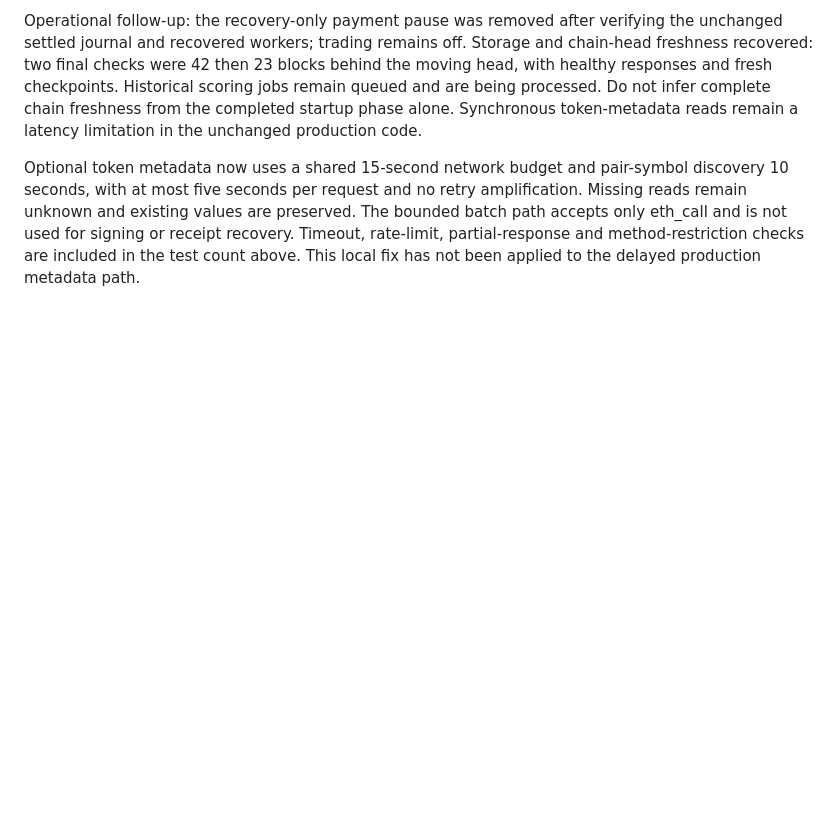
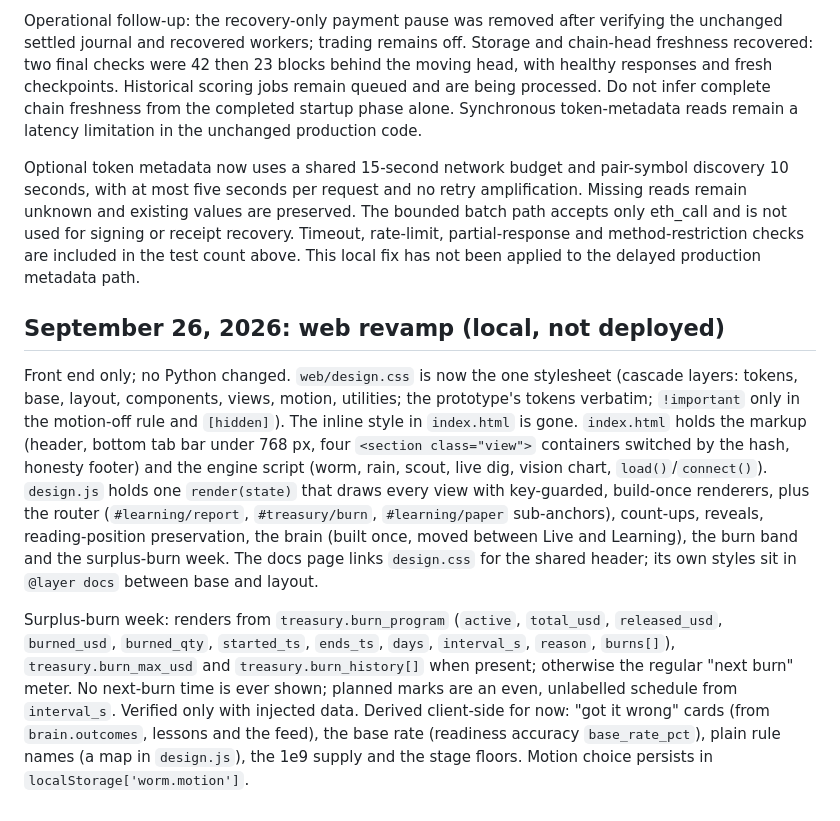
Before and after one commit to wormrobinhood/worm, a Markdown page: CLAUDE_HANDOFF.md, the part around the change. GitHub-like rendering; blank space fills up the shorter version.

Commit message:
Handoff: the web revamp and what it derives client-side
Co-Authored-By: Claude Opus 5.5 <noreply@anthropic.com>

```diff
--- a/CLAUDE_HANDOFF.md
+++ b/CLAUDE_HANDOFF.md
@@ -541,3 +541,24 @@ The trading-readiness catch-up flag also accounts for the gap between the commit
 Operational follow-up: the recovery-only payment pause was removed after verifying the unchanged settled journal and recovered workers; trading remains off. Storage and chain-head freshness recovered: two final checks were 42 then 23 blocks behind the moving head, with healthy responses and fresh checkpoints. Historical scoring jobs remain queued and are being processed. Do not infer complete chain freshness from the completed startup phase alone. Synchronous token-metadata reads remain a latency limitation in the unchanged production code.
 
 Optional token metadata now uses a shared 15-second network budget and pair-symbol discovery 10 seconds, with at most five seconds per request and no retry amplification. Missing reads remain unknown and existing values are preserved. The bounded batch path accepts only eth_call and is not used for signing or receipt recovery. Timeout, rate-limit, partial-response and method-restriction checks are included in the test count above. This local fix has not been applied to the delayed production metadata path.
+
+## September 26, 2026: web revamp (local, not deployed)
+
+Front end only; no Python changed. `web/design.css` is now the one stylesheet (cascade layers: tokens, base,
+layout, components, views, motion, utilities; the prototype's tokens verbatim; `!important` only in the
+motion-off rule and `[hidden]`). The inline style in `index.html` is gone. `index.html` holds the markup
+(header, bottom tab bar under 768 px, four `<section class="view">` containers switched by the hash, honesty
+footer) and the engine script (worm, rain, scout, live dig, vision chart, `load()`/`connect()`). `design.js`
+holds one `render(state)` that draws every view with key-guarded, build-once renderers, plus the router
+(`#learning/report`, `#treasury/burn`, `#learning/paper` sub-anchors), count-ups, reveals, reading-position
+preservation, the brain (built once, moved between Live and Learning), the burn band and the surplus-burn
+week. The docs page links `design.css` for the shared header; its own styles sit in `@layer docs` between
+base and layout.
+
+Surplus-burn week: renders from `treasury.burn_program` (`active`, `total_usd`, `released_usd`,
+`burned_usd`, `burned_qty`, `started_ts`, `ends_ts`, `days`, `interval_s`, `reason`, `burns[]`),
+`treasury.burn_max_usd` and `treasury.burn_history[]` when present; otherwise the regular "next burn" meter.
+No next-burn time is ever shown; planned marks are an even, unlabelled schedule from `interval_s`. Verified
+only with injected data. Derived client-side for now: "got it wrong" cards (from `brain.outcomes`, lessons
+and the feed), the base rate (readiness accuracy `base_rate_pct`), plain rule names (a map in `design.js`),
+the 1e9 supply and the stage floors. Motion choice persists in `localStorage['worm.motion']`.
```
